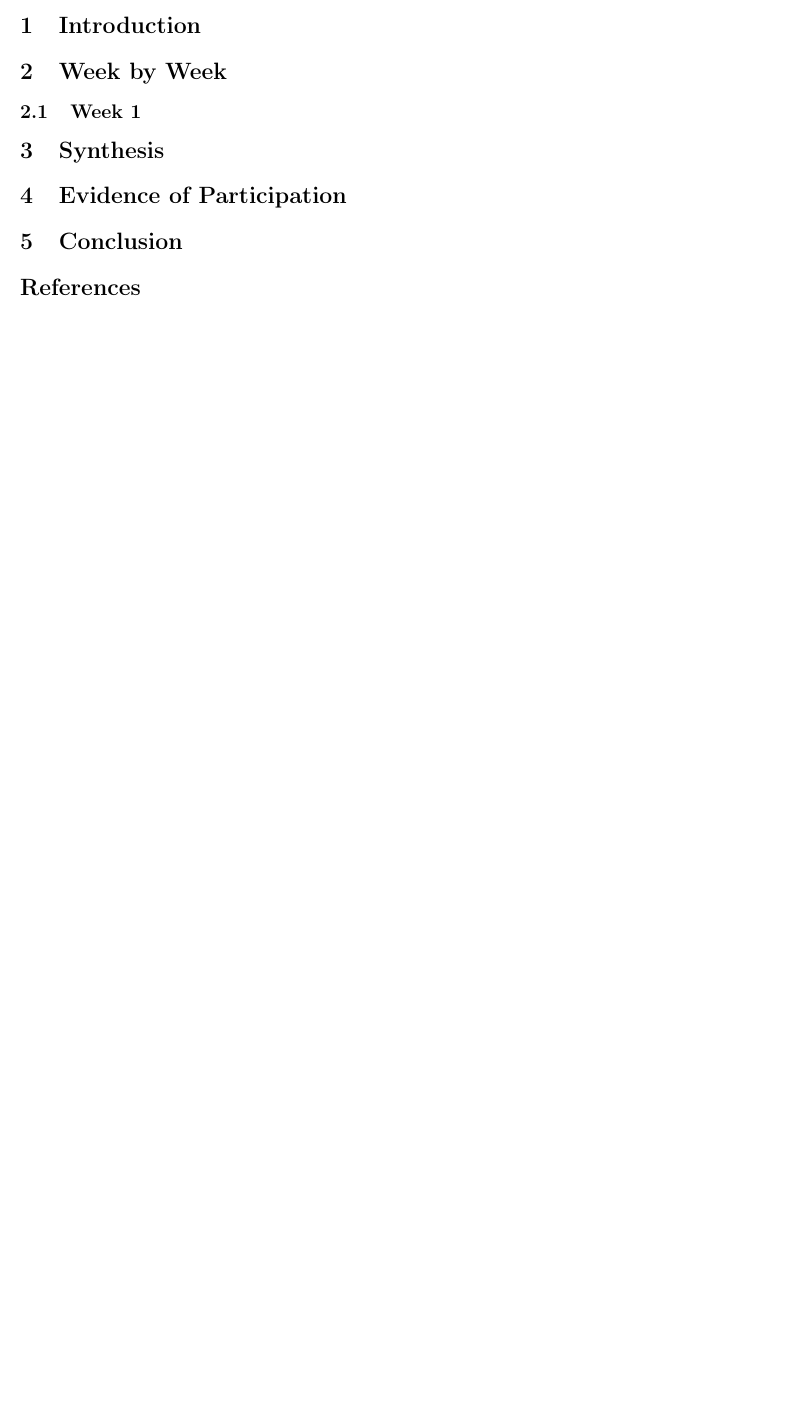
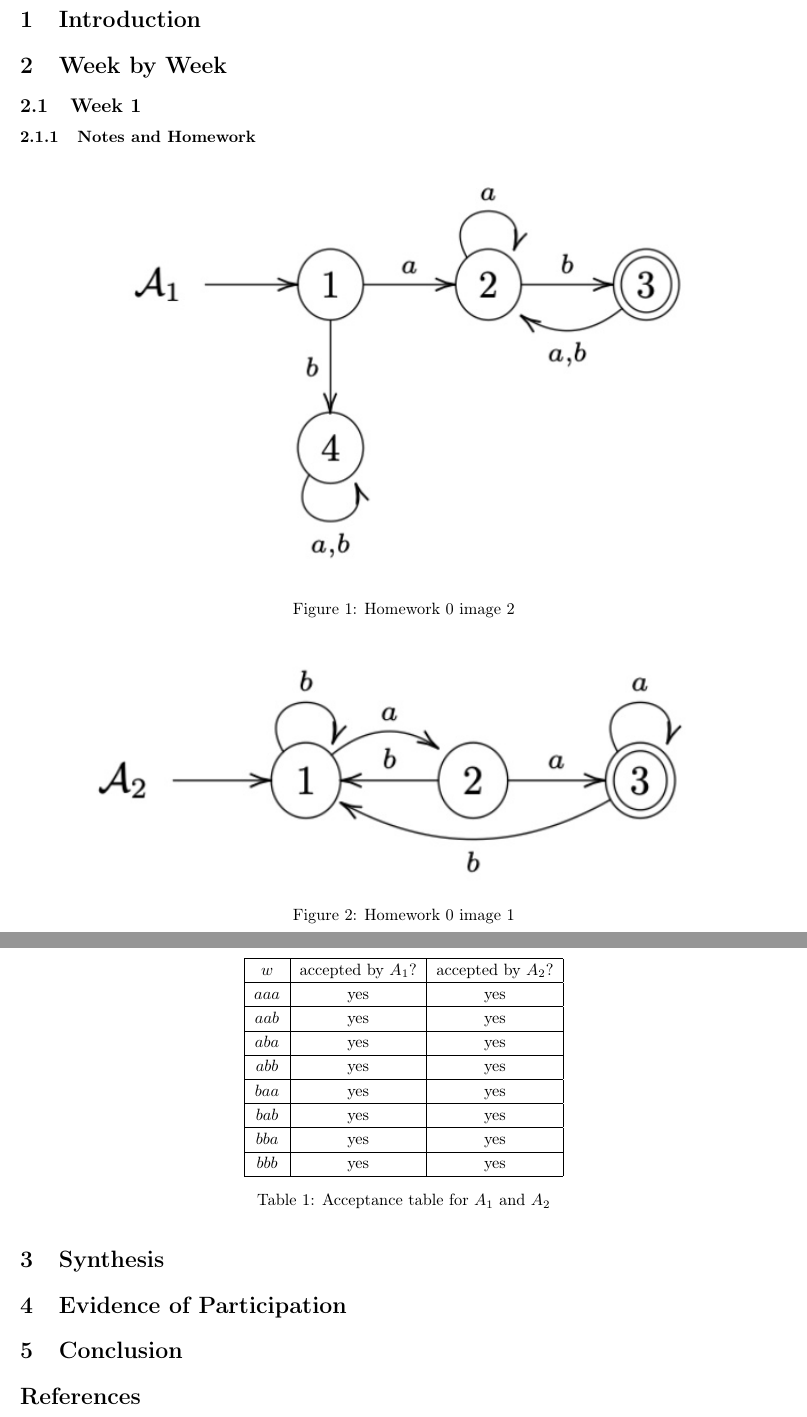
Before and after one commit to DrewskiCode/cpsc-406, a LaTeX paper (Report/report.tex): part of the page before the commit and two parts of pages 2 and 3 of 3 after it, the two joined at a grey line, cut so that both start at the same text, the shorter picture padded with empty space. Compiled offline with pdfLaTeX.

Commit message:
optional week1

```diff
--- a/Report/report.tex
+++ b/Report/report.tex
@@ -10,6 +10,7 @@
 \usepackage{fullpage}
 \usepackage{color}
 \usepackage{parskip}
+\usepackage{float}
 \usepackage{hyperref}
   \hypersetup{
     colorlinks = true,
@@ -18,6 +19,8 @@
     citecolor= blue,       % color of links to bibliography
     filecolor= blue,        % color of file links
     }
+
+\usepackage{graphicx}
 
 \usepackage{listings}
 \usepackage[utf8]{inputenc}
@@ -84,6 +87,36 @@
 \section{Week by Week}\label{homework}
 
 \subsection{Week 1}
+\subsubsection{Notes and Homework}
+\begin{figure}[H]
+  \centering
+  \includegraphics[width=0.8\textwidth]{../BkD7CQiYJe.jpg}
+  \caption{Homework 0 image 2}
+\end{figure}
+
+\begin{figure}[H]
+  \centering
+  \includegraphics[width=0.8\textwidth]{../Bk0mRmjYJg.jpg}
+  \caption{Homework 0 image 1}
+\end{figure}
+
+\begin{table}[H]
+  \centering
+  \renewcommand{\arraystretch}{1.2}
+  \begin{tabular}{|c|c|c|}
+    \hline
+    $w$ & accepted by $A_1$? & accepted by $A_2$? \\ \hline
+    $aaa$ & yes & yes \\ \hline
+    $aab$ & yes & yes \\ \hline
+    $aba$ & yes & yes \\ \hline
+    $abb$ & yes & yes \\ \hline
+    $baa$ & yes & yes \\ \hline
+    $bab$ & yes & yes \\ \hline
+    $bba$ & yes & yes \\ \hline
+    $bbb$ & yes & yes \\ \hline
+  \end{tabular}
+  \caption{Acceptance table for $A_1$ and $A_2$}
+\end{table}
 
 \section{Synthesis}
 
```
Also changed, not shown: Bk0mRmjYJg.jpg (added), BkD7CQiYJe.jpg (added), Report/report.pdf, 1 other file.
